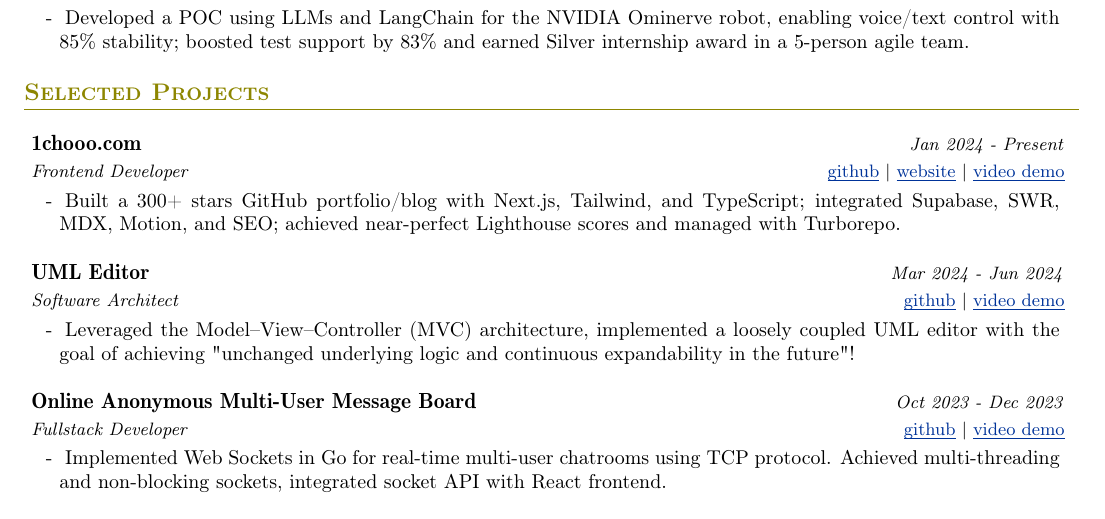
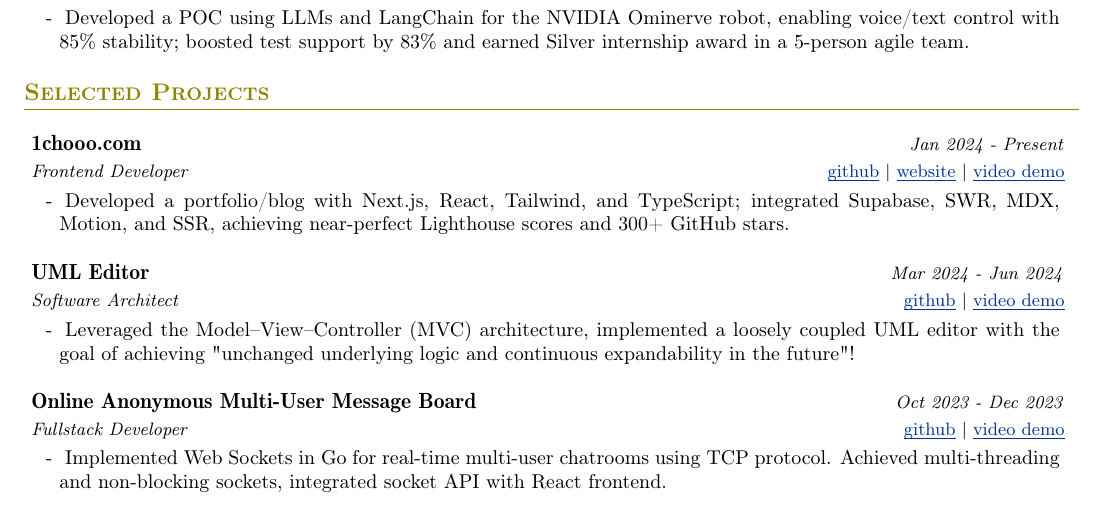
Before and after one commit to 1chooo/cv, a LaTeX CV (cv.tex): part of the page, cut so that both start at the same text. Compiled offline with pdfLaTeX.

Commit message:
refactor(projects): update description

```diff
--- a/cv.tex
+++ b/cv.tex
@@ -263,7 +263,7 @@
         {\href{https://github.com/1chooo/1chooo.com}{\underline{\smash{\text{github}}}} | \href{https://1chooo.com}{\underline{website}} | \href{https://1chooo.com}{\underline{video demo}}}
 
         \subHeaderItemStart
-            \subHeaderItem{}{Built a 300+ stars GitHub portfolio/blog with Next.js, Tailwind, and TypeScript; integrated Supabase, SWR, MDX, Motion, and SEO; achieved near-perfect Lighthouse scores and managed with Turborepo.}
+            \subHeaderItem{}{Developed a portfolio/blog with Next.js, React, Tailwind, and TypeScript; integrated Supabase, SWR, MDX, Motion, and SSR, achieving near-perfect Lighthouse scores and 300+ GitHub stars.}
         \subHeaderItemEnd
 
     \subHeaderEntry
```
Also changed, not shown: cv.pdf.
